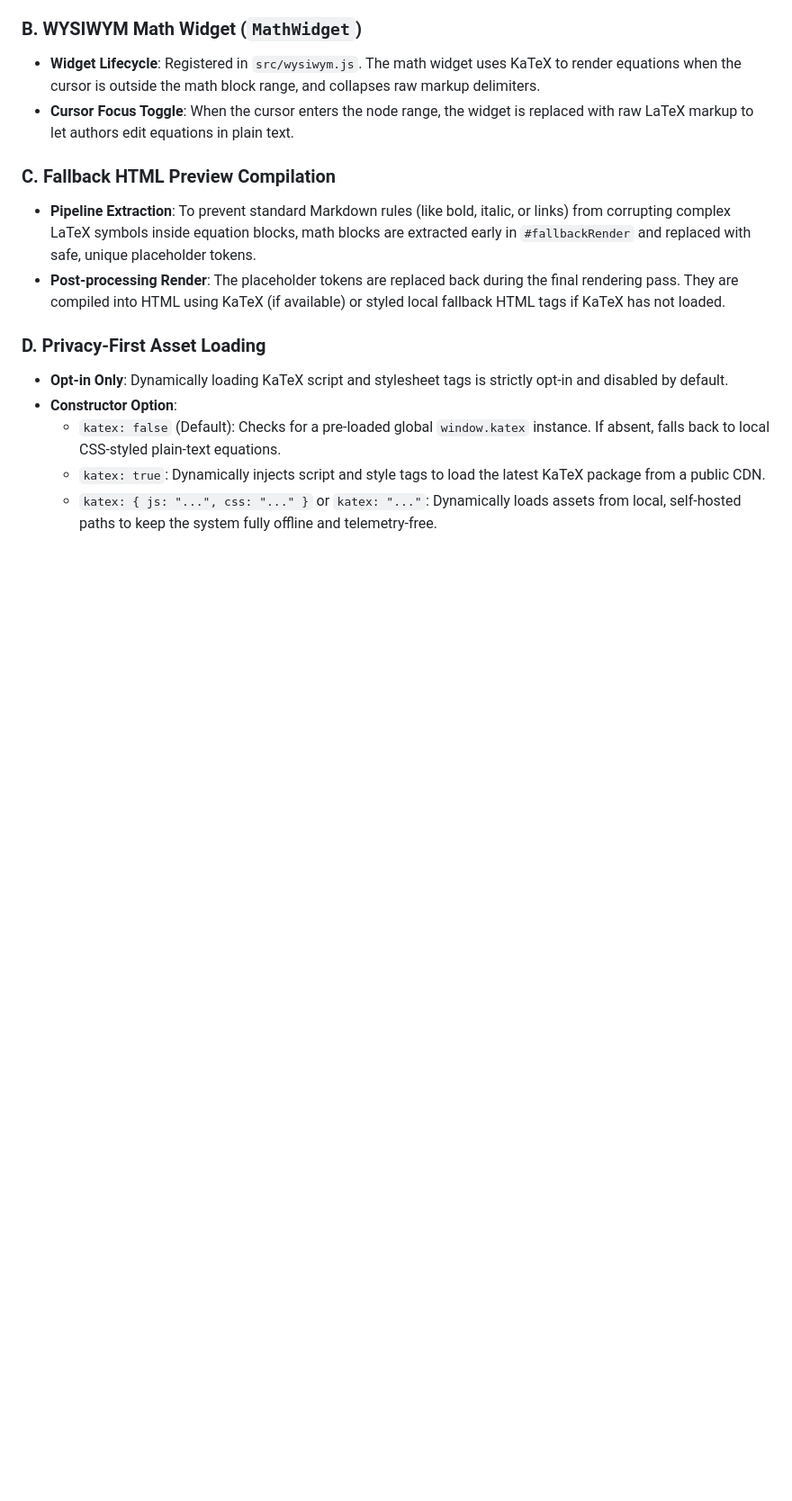
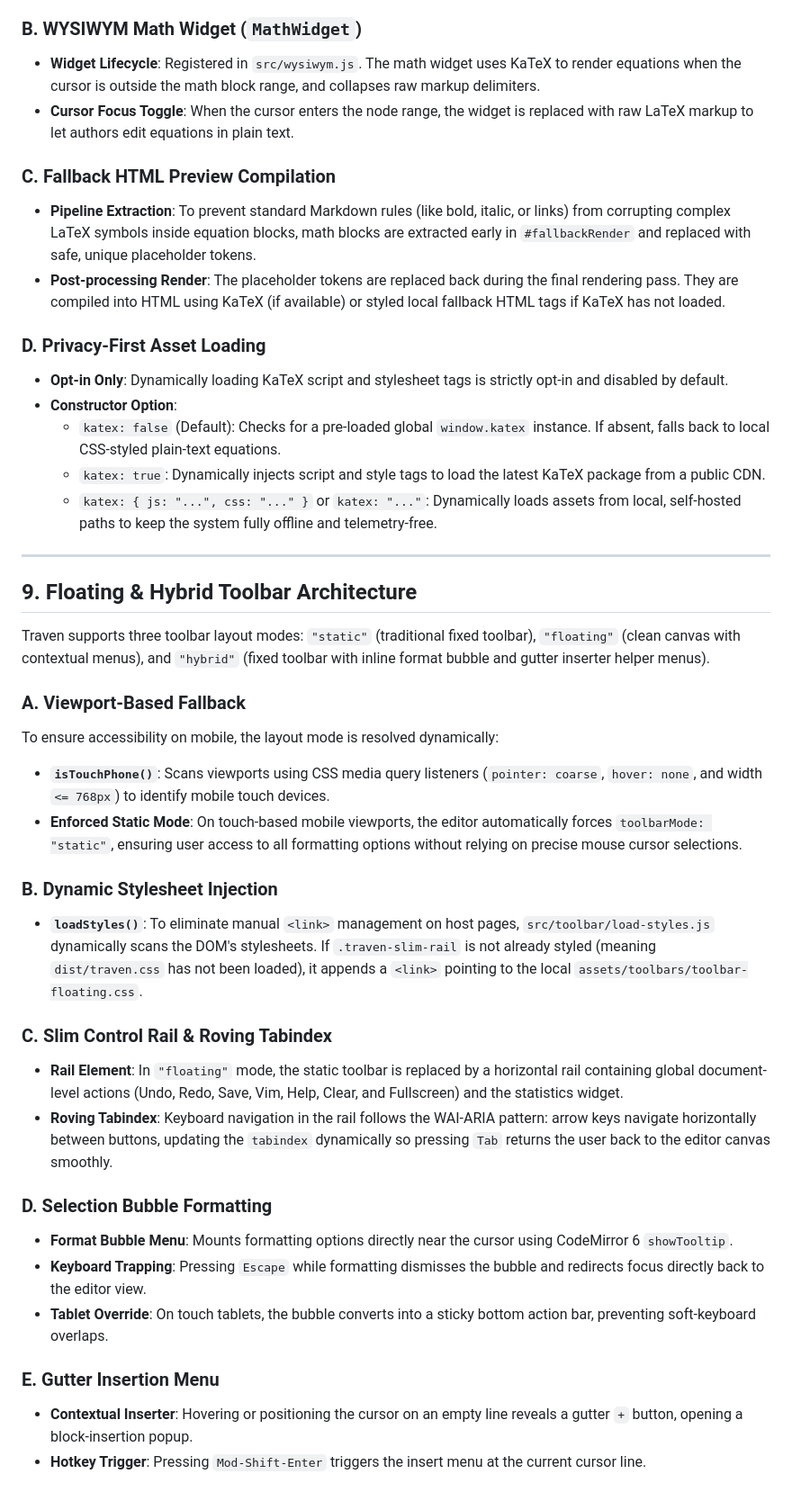
Before and after one commit to slpstream/traven, a Markdown page: docs/knowledgebase.md, the part around the change. Shown at 90% size. Rendered like a GitHub page; blank space fills up the shorter version.

```diff
--- a/docs/knowledgebase.md
+++ b/docs/knowledgebase.md
@@ -450,3 +450,30 @@ Traven features native LaTeX math rendering via custom parsing, dynamic editor w
   - `katex: false` (Default): Checks for a pre-loaded global `window.katex` instance. If absent, falls back to local CSS-styled plain-text equations.
   - `katex: true`: Dynamically injects script and style tags to load the latest KaTeX package from a public CDN.
   - `katex: { js: "...", css: "..." }` or `katex: "..."`: Dynamically loads assets from local, self-hosted paths to keep the system fully offline and telemetry-free.
+
+---
+
+## 9. Floating & Hybrid Toolbar Architecture
+
+Traven supports three toolbar layout modes: `"static"` (traditional fixed toolbar), `"floating"` (clean canvas with contextual menus), and `"hybrid"` (fixed toolbar with inline format bubble and gutter inserter helper menus).
+
+### A. Viewport-Based Fallback
+To ensure accessibility on mobile, the layout mode is resolved dynamically:
+* **`isTouchPhone()`**: Scans viewports using CSS media query listeners (`pointer: coarse`, `hover: none`, and width `<= 768px`) to identify mobile touch devices.
+* **Enforced Static Mode**: On touch-based mobile viewports, the editor automatically forces `toolbarMode: "static"`, ensuring user access to all formatting options without relying on precise mouse cursor selections.
+
+### B. Dynamic Stylesheet Injection
+* **`loadStyles()`**: To eliminate manual `<link>` management on host pages, `src/toolbar/load-styles.js` dynamically scans the DOM's stylesheets. If `.traven-slim-rail` is not already styled (meaning `dist/traven.css` has not been loaded), it appends a `<link>` pointing to the local `assets/toolbars/toolbar-floating.css`.
+
+### C. Slim Control Rail & Roving Tabindex
+* **Rail Element**: In `"floating"` mode, the static toolbar is replaced by a horizontal rail containing global document-level actions (Undo, Redo, Save, Vim, Help, Clear, and Fullscreen) and the statistics widget.
+* **Roving Tabindex**: Keyboard navigation in the rail follows the WAI-ARIA pattern: arrow keys navigate horizontally between buttons, updating the `tabindex` dynamically so pressing `Tab` returns the user back to the editor canvas smoothly.
+
+### D. Selection Bubble Formatting
+* **Format Bubble Menu**: Mounts formatting options directly near the cursor using CodeMirror 6 `showTooltip`.
+* **Keyboard Trapping**: Pressing `Escape` while formatting dismisses the bubble and redirects focus directly back to the editor view.
+* **Tablet Override**: On touch tablets, the bubble converts into a sticky bottom action bar, preventing soft-keyboard overlaps.
+
+### E. Gutter Insertion Menu
+* **Contextual Inserter**: Hovering or positioning the cursor on an empty line reveals a gutter `+` button, opening a block-insertion popup.
+* **Hotkey Trigger**: Pressing `Mod-Shift-Enter` triggers the insert menu at the current cursor line.
```
Also changed, not shown: README.md (+4 -4 lines).
